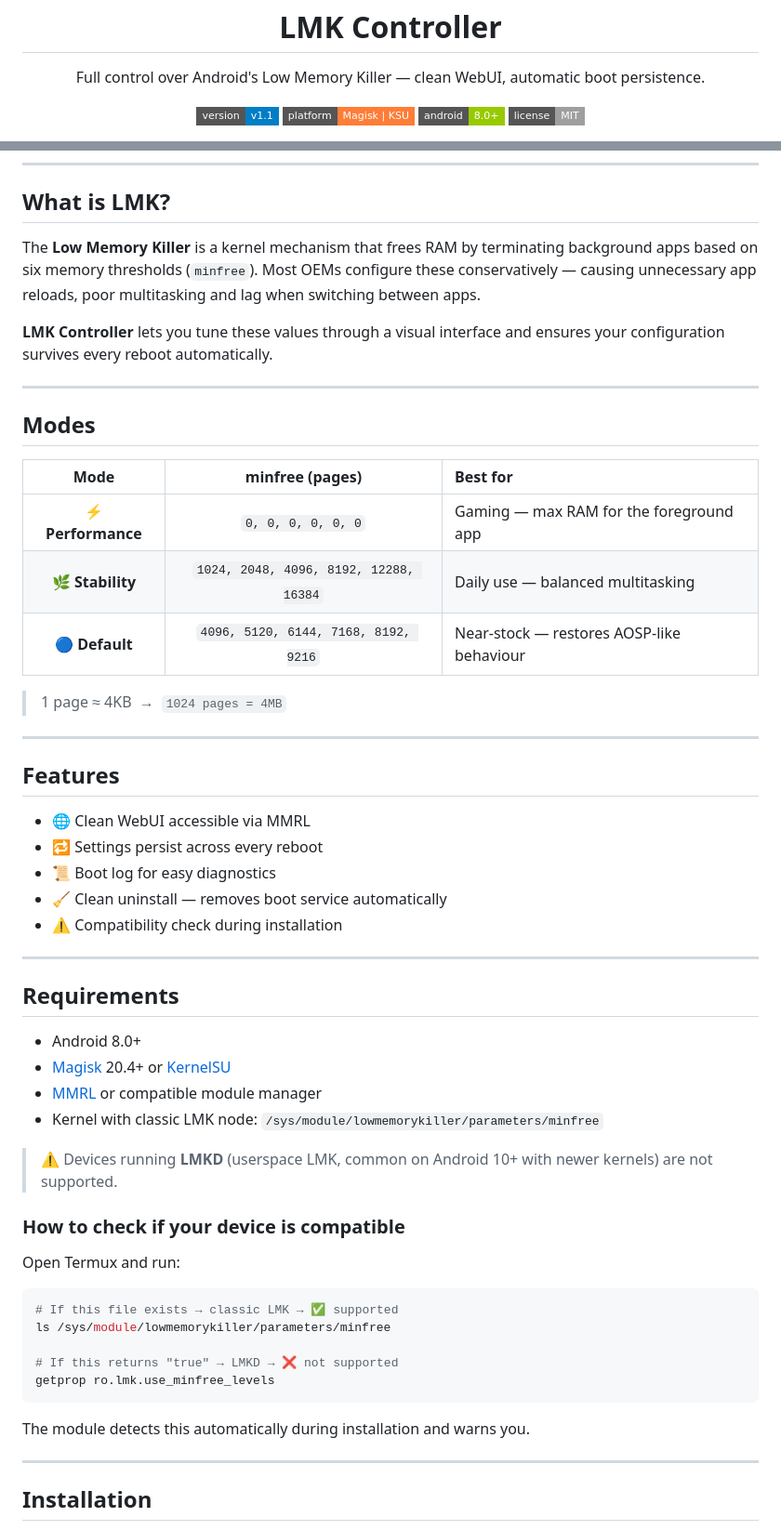
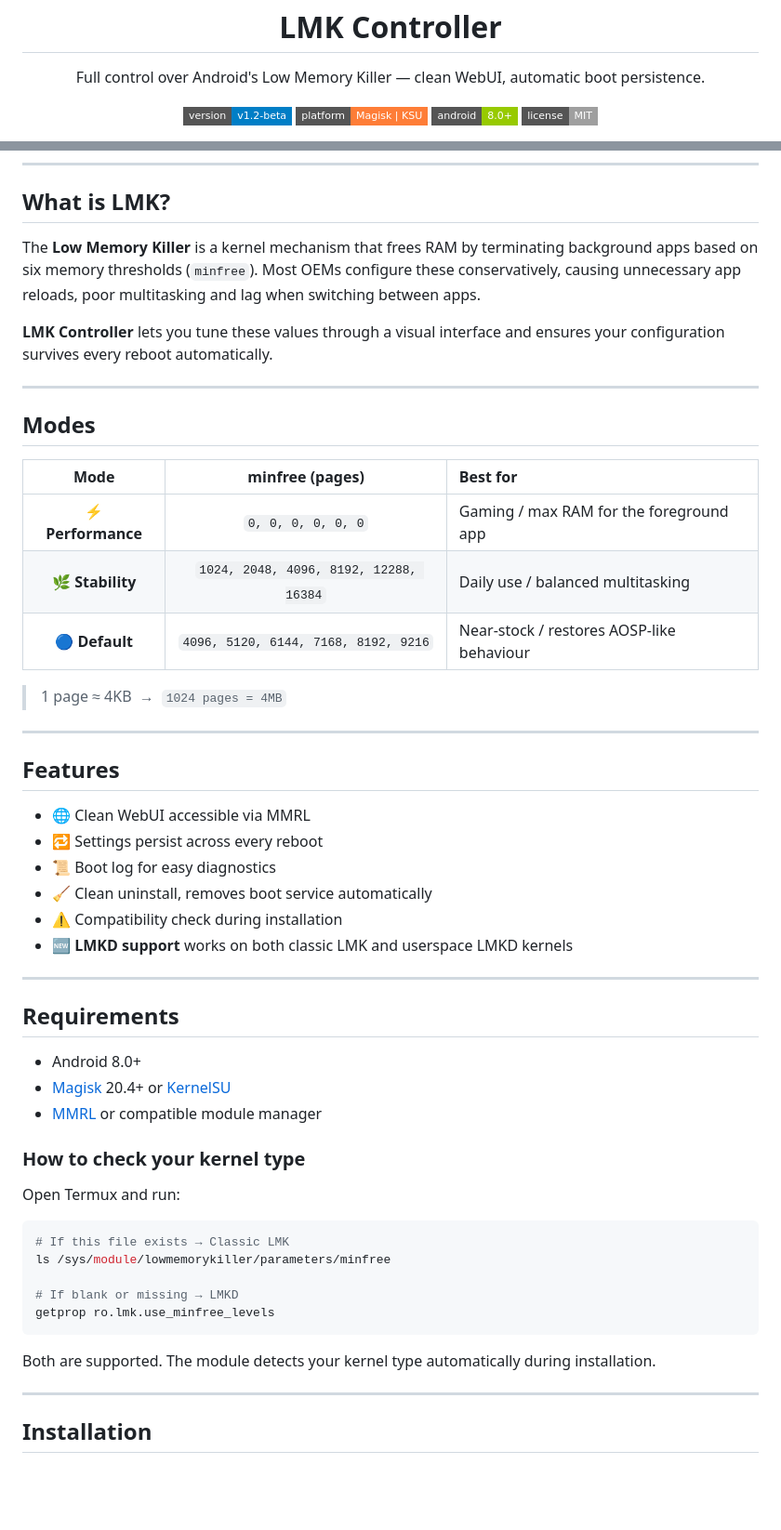
Before and after one commit to ferrdishx/LMK-Controller, a Markdown page: README.md, 2 parts joined by grey strips. Shown at 93% size. Drawn GitHub-style; badges without logos; blank space fills up the shorter version.

````diff
--- a/README.md
+++ b/README.md
@@ -9,7 +9,7 @@
 </p>
 
 <p align="center">
-  <img src="https://img.shields.io/badge/version-v1.1-blue?style=flat-square"/>
+  <img src="https://img.shields.io/badge/version-v1.2--beta-blue?style=flat-square"/>
   <img src="https://img.shields.io/badge/platform-Magisk%20%7C%20KSU-orange?style=flat-square"/>
   <img src="https://img.shields.io/badge/android-8.0%2B-green?style=flat-square&logo=android"/>
   <img src="https://img.shields.io/badge/license-MIT-lightgrey?style=flat-square"/>
@@ -25,7 +31,7 @@
 
 ## What is LMK?
 
-The **Low Memory Killer** is a kernel mechanism that frees RAM by terminating background apps based on six memory thresholds (`minfree`). Most OEMs configure these conservatively — causing unnecessary app reloads, poor multitasking and lag when switching between apps.
+The **Low Memory Killer** is a kernel mechanism that frees RAM by terminating background apps based on six memory thresholds (`minfree`). Most OEMs configure these conservatively, causing unnecessary app reloads, poor multitasking and lag when switching between apps.
 
 **LMK Controller** lets you tune these values through a visual interface and ensures your configuration survives every reboot automatically.
 
@@ -35,9 +41,9 @@ The **Low Memory Killer** is a kernel mechanism that frees RAM by terminating ba
 
 | Mode | minfree (pages) | Best for |
 |:---:|:---:|:---|
-| ⚡ **Performance** | `0, 0, 0, 0, 0, 0` | Gaming — max RAM for the foreground app |
-| 🌿 **Stability** | `1024, 2048, 4096, 8192, 12288, 16384` | Daily use — balanced multitasking |
-| 🔵 **Default** | `4096, 5120, 6144, 7168, 8192, 9216` | Near-stock — restores AOSP-like behaviour |
+| ⚡ **Performance** | `0, 0, 0, 0, 0, 0` | Gaming / max RAM for the foreground app |
+| 🌿 **Stability** | `1024, 2048, 4096, 8192, 12288, 16384` | Daily use / balanced multitasking |
+| 🔵 **Default** | `4096, 5120, 6144, 7168, 8192, 9216` | Near-stock / restores AOSP-like behaviour |
 
 > 1 page ≈ 4KB &nbsp;→&nbsp; `1024 pages = 4MB`
 
@@ -48,8 +54,9 @@ The **Low Memory Killer** is a kernel mechanism that frees RAM by terminating ba
 - 🌐 Clean WebUI accessible via MMRL
 - 🔁 Settings persist across every reboot
 - 📜 Boot log for easy diagnostics
-- 🧹 Clean uninstall — removes boot service automatically
+- 🧹 Clean uninstall, removes boot service automatically
 - ⚠️ Compatibility check during installation
+- 🆕 **LMKD support**  works on both classic LMK and userspace LMKD kernels
 
 ---
 
@@ -58,23 +65,20 @@ The **Low Memory Killer** is a kernel mechanism that frees RAM by terminating ba
 - Android 8.0+
 - [Magisk](https://github.com/topjohnwu/Magisk) 20.4+ or [KernelSU](https://github.com/tiann/KernelSU)
 - [MMRL](https://github.com/DerGoogler/MMRL) or compatible module manager
-- Kernel with classic LMK node: `/sys/module/lowmemorykiller/parameters/minfree`
 
-> ⚠️ Devices running **LMKD** (userspace LMK, common on Android 10+ with newer kernels) are not supported.
-
-### How to check if your device is compatible
+### How to check your kernel type
 
 Open Termux and run:
 
 ```sh
-# If this file exists → classic LMK → ✅ supported
+# If this file exists → Classic LMK
 ls /sys/module/lowmemorykiller/parameters/minfree
 
-# If this returns "true" → LMKD → ❌ not supported
+# If blank or missing → LMKD
 getprop ro.lmk.use_minfree_levels
 ```
 
-The module detects this automatically during installation and warns you.
+Both are supported. The module detects your kernel type automatically during installation.
 
 ---
 
````
Also changed, not shown: other parts of README.md (+60 -36 lines).
